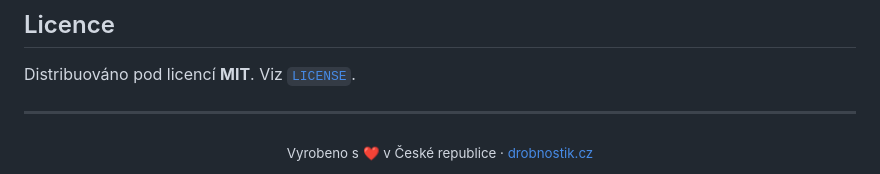
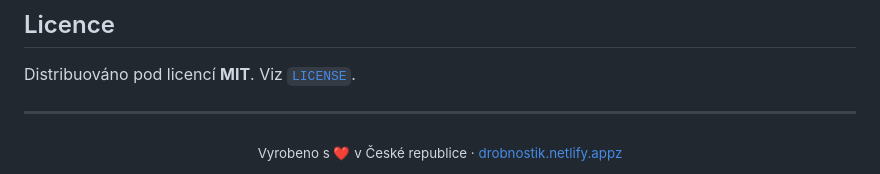
Before and after one commit to homerrek/drobnostik-v3, a Markdown page: README.md, the part around one of its changes. Rendered like a GitHub page.

```diff
--- a/README.md
+++ b/README.md
@@ -231,5 +231,5 @@ Distribuováno pod licencí **MIT**. Viz [`LICENSE`](LICENSE).
 ---
 
 <div align="center">
-  <sub>Vyrobeno s ❤️ v České republice · <a href="https://drobnostik.cz">drobnostik.cz</a></sub>
+  <sub>Vyrobeno s ❤️ v České republice · <a href="https://drobnostik.netlify.app/forum">drobnostik.netlify.appz</a></sub>
 </div>
```
Also changed, not shown: other parts of README.md (+1 -1 lines).
